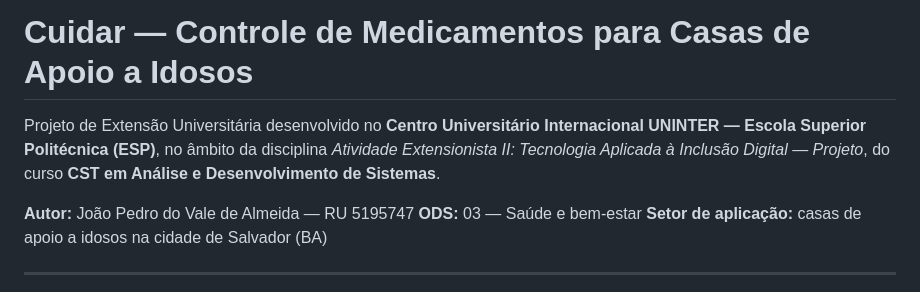
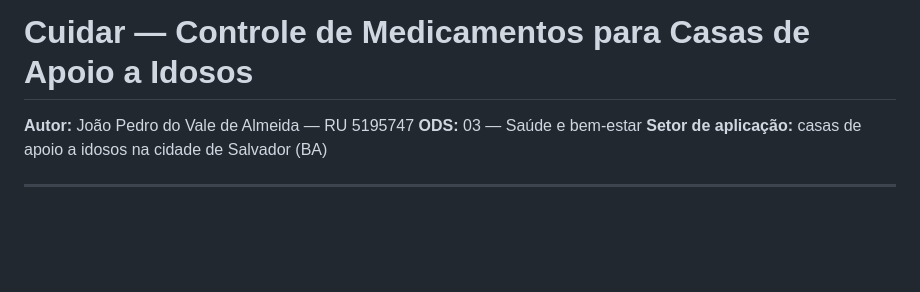
Before and after one commit to SirSilenoz/Programa-para-Controle-de-Medicamentos-em-Apoio-a-Idosos-da-Comunidade, a Markdown page: README.md, the part around the change. Rendered like a GitHub page; blank space fills up the shorter version.

```diff
--- a/README.md
+++ b/README.md
@@ -1,6 +1,4 @@
 # Cuidar — Controle de Medicamentos para Casas de Apoio a Idosos
-
-Projeto de Extensão Universitária desenvolvido no **Centro Universitário Internacional UNINTER — Escola Superior Politécnica (ESP)**, no âmbito da disciplina *Atividade Extensionista II: Tecnologia Aplicada à Inclusão Digital — Projeto*, do curso **CST em Análise e Desenvolvimento de Sistemas**.
 
 **Autor:** João Pedro do Vale de Almeida — RU 5195747
 **ODS:** 03 — Saúde e bem-estar
```
